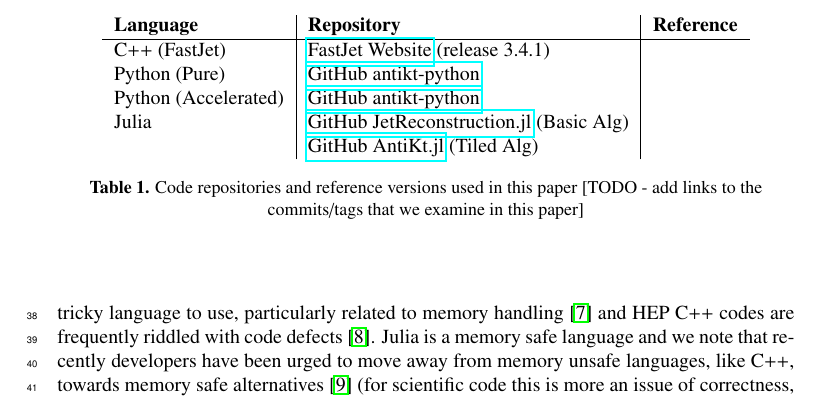
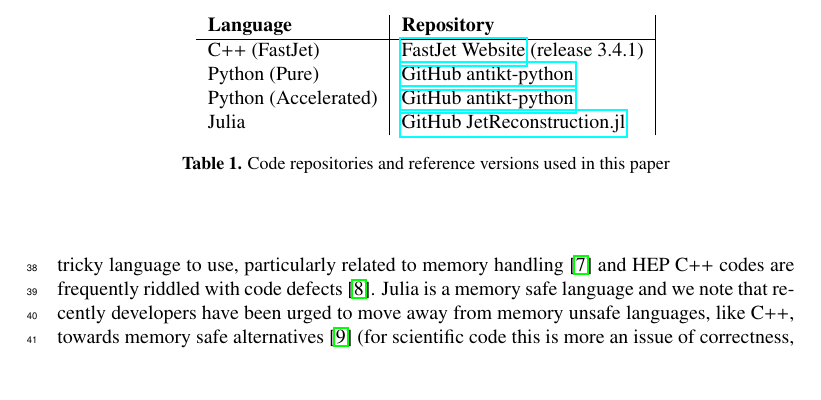
Before and after one commit to graeme-a-stewart/polyglot-jets-paper-chep2023-overleaf, a LaTeX document (polyglot-jets.tex): part of page 2 of 8, cut so that both start at the same text, the shorter picture padded with empty space. Compiled offline with pdfLaTeX.

Commit message:
Update code repos
N.B. main references to commits will be in the Zenodo archived paper
(in README.md)

```diff
--- a/polyglot-jets.tex
+++ b/polyglot-jets.tex
@@ -99,15 +99,14 @@
 \begin{table}
   \begin{center}
     \begin{tabular}{l|l|l}
-      \textbf{Language} & \textbf{Repository} & \textbf{Reference}\\
+      \textbf{Language} & \textbf{Repository} \\
       \hline
       C++ (FastJet) & \href{https://fastjet.fr/}{FastJet Website} (release 3.4.1) \\
       Python (Pure) & \href{https://github.com/graeme-a-stewart/antikt-python}{GitHub antikt-python} \\
       Python (Accelerated) & \href{https://github.com/graeme-a-stewart/antikt-python}{GitHub antikt-python} \\
-      Julia & \href{https://github.com/JuliaHEP/JetReconstruction.jl}{GitHub JetReconstruction.jl} (Basic Alg) \\
-       & \href{https://github.com/grasph/AntiKt.jl}{GitHub AntiKt.jl} (Tiled Alg) \\
+      Julia & \href{https://github.com/JuliaHEP/JetReconstruction.jl}{GitHub JetReconstruction.jl} \\
     \end{tabular}
-    \caption{Code repositories and reference versions used in this paper [TODO - add links to the commits/tags that we examine in this paper]}
+    \caption{Code repositories and reference versions used in this paper}
     \label{tab:versions}
   \end{center}
 \end{table}
```
